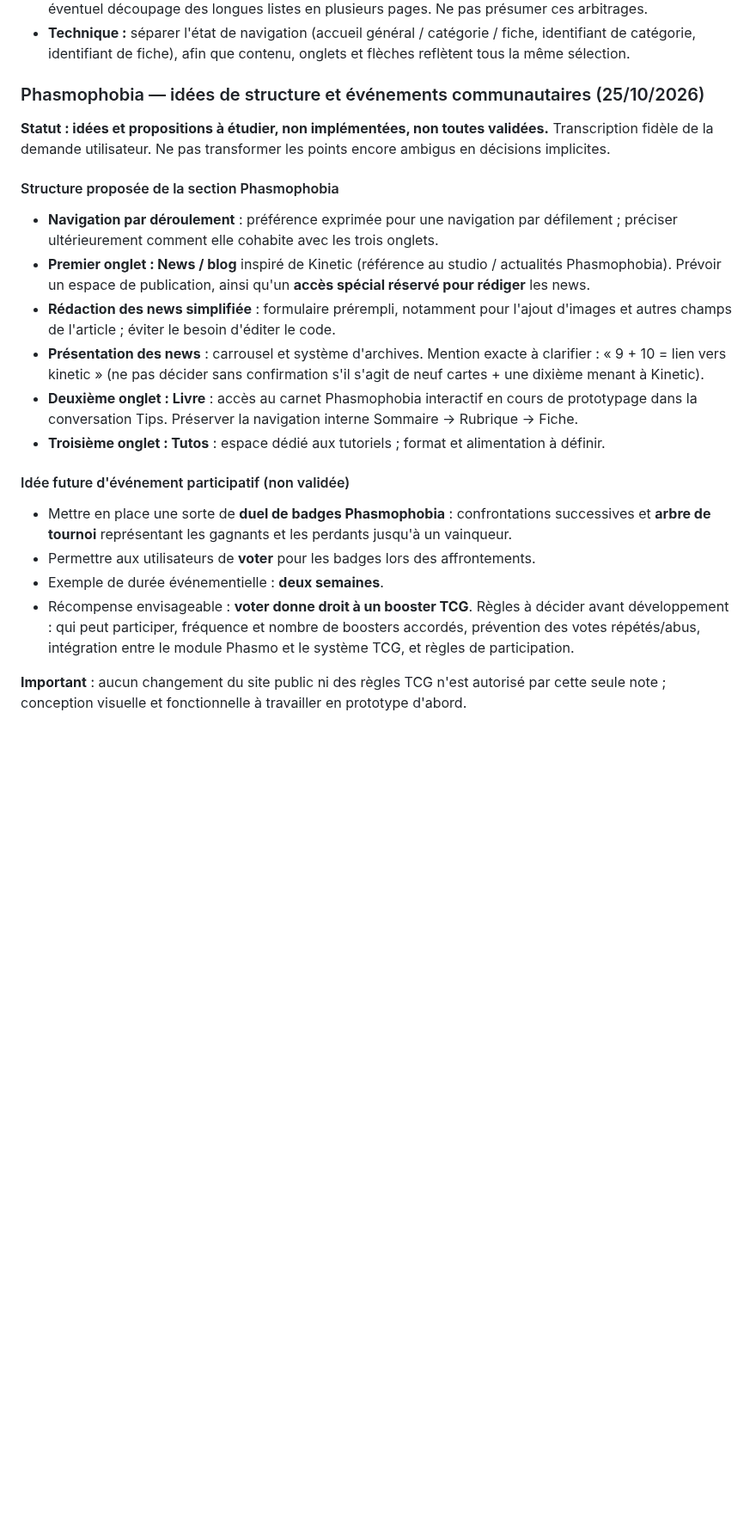
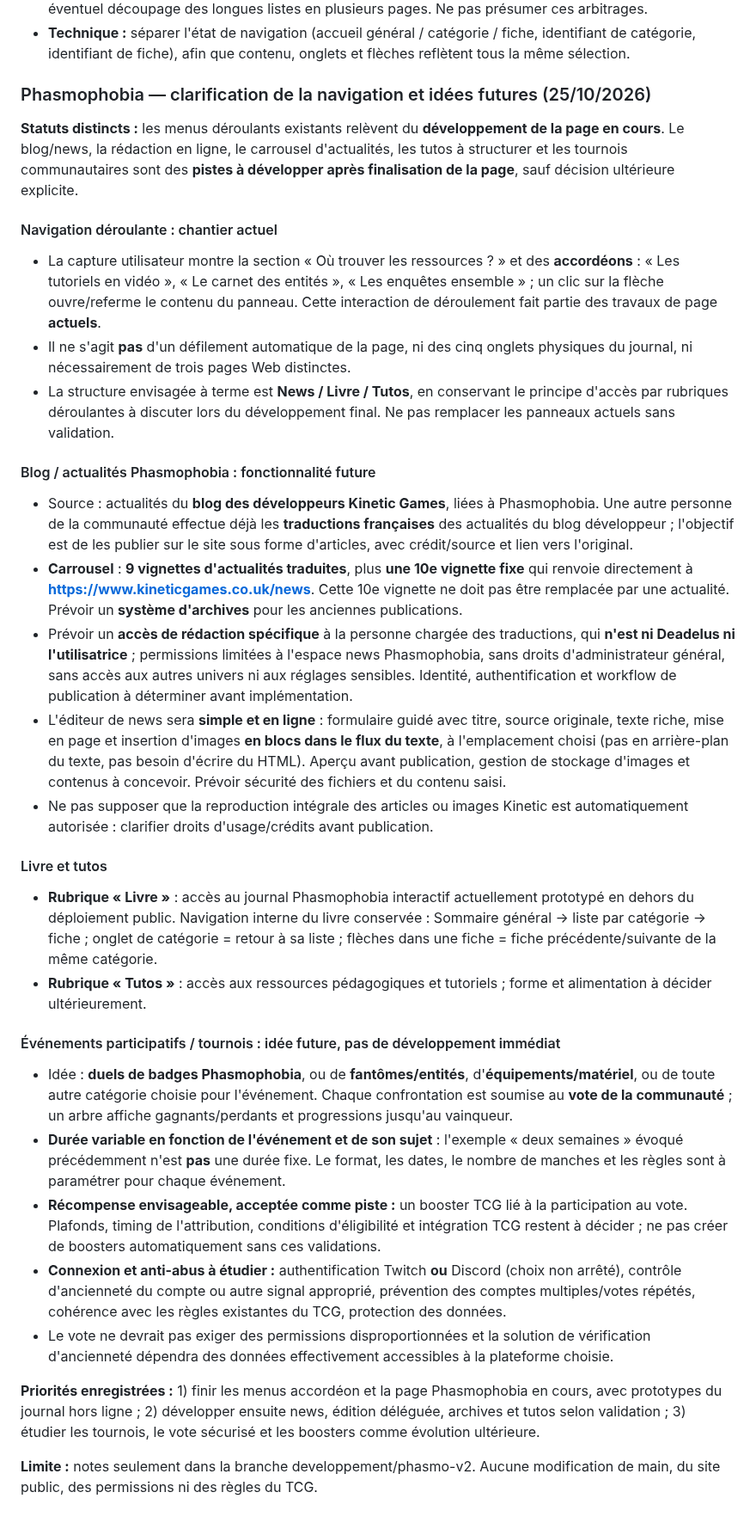
Before and after one commit to DeadelusTV/deadelusTV, a Markdown page: README.md, the part around the change. Shown at 86% size. GitHub-like rendering; blank space fills up the shorter version.

Commit message:
Clarifier accordéons en cours, news Kinetic traduites et tournois futurs

```diff
--- a/README.md
+++ b/README.md
@@ -175,22 +175,33 @@ Décision utilisateur à appliquer sur le journal interactif. Cette section déc
 - **Technique :** séparer l'état de navigation (accueil général / catégorie / fiche, identifiant de catégorie, identifiant de fiche), afin que contenu, onglets et flèches reflètent tous la même sélection.
 
 
-### Phasmophobia — idées de structure et événements communautaires (25/10/2026)
+### Phasmophobia — clarification de la navigation et idées futures (25/10/2026)
 
-**Statut : idées et propositions à étudier, non implémentées, non toutes validées.** Transcription fidèle de la demande utilisateur. Ne pas transformer les points encore ambigus en décisions implicites.
+**Statuts distincts :** les menus déroulants existants relèvent du **développement de la page en cours**. Le blog/news, la rédaction en ligne, le carrousel d'actualités, les tutos à structurer et les tournois communautaires sont des **pistes à développer après finalisation de la page**, sauf décision ultérieure explicite.
 
-#### Structure proposée de la section Phasmophobia
-- **Navigation par déroulement** : préférence exprimée pour une navigation par défilement ; préciser ultérieurement comment elle cohabite avec les trois onglets.
-- **Premier onglet : News / blog** inspiré de Kinetic (référence au studio / actualités Phasmophobia). Prévoir un espace de publication, ainsi qu'un **accès spécial réservé pour rédiger** les news.
-- **Rédaction des news simplifiée** : formulaire prérempli, notamment pour l'ajout d'images et autres champs de l'article ; éviter le besoin d'éditer le code.
-- **Présentation des news** : carrousel et système d'archives. Mention exacte à clarifier : « 9 + 10 = lien vers kinetic » (ne pas décider sans confirmation s'il s'agit de neuf cartes + une dixième menant à Kinetic).
-- **Deuxième onglet : Livre** : accès au carnet Phasmophobia interactif en cours de prototypage dans la conversation Tips. Préserver la navigation interne Sommaire → Rubrique → Fiche.
-- **Troisième onglet : Tutos** : espace dédié aux tutoriels ; format et alimentation à définir.
+#### Navigation déroulante : chantier actuel
+- La capture utilisateur montre la section « Où trouver les ressources ? » et des **accordéons** : « Les tutoriels en vidéo », « Le carnet des entités », « Les enquêtes ensemble » ; un clic sur la flèche ouvre/referme le contenu du panneau. Cette interaction de déroulement fait partie des travaux de page **actuels**.
+- Il ne s'agit **pas** d'un défilement automatique de la page, ni des cinq onglets physiques du journal, ni nécessairement de trois pages Web distinctes.
+- La structure envisagée à terme est **News / Livre / Tutos**, en conservant le principe d'accès par rubriques déroulantes à discuter lors du développement final. Ne pas remplacer les panneaux actuels sans validation.
 
-#### Idée future d'événement participatif (non validée)
-- Mettre en place une sorte de **duel de badges Phasmophobia** : confrontations successives et **arbre de tournoi** représentant les gagnants et les perdants jusqu'à un vainqueur.
-- Permettre aux utilisateurs de **voter** pour les badges lors des affrontements.
-- Exemple de durée événementielle : **deux semaines**.
-- Récompense envisageable : **voter donne droit à un booster TCG**. Règles à décider avant développement : qui peut participer, fréquence et nombre de boosters accordés, prévention des votes répétés/abus, intégration entre le module Phasmo et le système TCG, et règles de participation.
+#### Blog / actualités Phasmophobia : fonctionnalité future
+- Source : actualités du **blog des développeurs Kinetic Games**, liées à Phasmophobia. Une autre personne de la communauté effectue déjà les **traductions françaises** des actualités du blog développeur ; l'objectif est de les publier sur le site sous forme d'articles, avec crédit/source et lien vers l'original.
+- **Carrousel** : **9 vignettes d'actualités traduites**, plus **une 10e vignette fixe** qui renvoie directement à **https://www.kineticgames.co.uk/news**. Cette 10e vignette ne doit pas être remplacée par une actualité. Prévoir un **système d'archives** pour les anciennes publications.
+- Prévoir un **accès de rédaction spécifique** à la personne chargée des traductions, qui **n'est ni Deadelus ni l'utilisatrice** ; permissions limitées à l'espace news Phasmophobia, sans droits d'administrateur général, sans accès aux autres univers ni aux réglages sensibles. Identité, authentification et workflow de publication à déterminer avant implémentation.
+- L'éditeur de news sera **simple et en ligne** : formulaire guidé avec titre, source originale, texte riche, mise en page et insertion d'images **en blocs dans le flux du texte**, à l'emplacement choisi (pas en arrière-plan du texte, pas besoin d'écrire du HTML). Aperçu avant publication, gestion de stockage d'images et contenus à concevoir. Prévoir sécurité des fichiers et du contenu saisi.
+- Ne pas supposer que la reproduction intégrale des articles ou images Kinetic est automatiquement autorisée : clarifier droits d'usage/crédits avant publication.
 
-**Important** : aucun changement du site public ni des règles TCG n'est autorisé par cette seule note ; conception visuelle et fonctionnelle à travailler en prototype d'abord.
+#### Livre et tutos
+- **Rubrique « Livre »** : accès au journal Phasmophobia interactif actuellement prototypé en dehors du déploiement public. Navigation interne du livre conservée : Sommaire général → liste par catégorie → fiche ; onglet de catégorie = retour à sa liste ; flèches dans une fiche = fiche précédente/suivante de la même catégorie.
+- **Rubrique « Tutos »** : accès aux ressources pédagogiques et tutoriels ; forme et alimentation à décider ultérieurement.
+
+#### Événements participatifs / tournois : idée future, pas de développement immédiat
+- Idée : **duels de badges Phasmophobia**, ou de **fantômes/entités**, d'**équipements/matériel**, ou de toute autre catégorie choisie pour l'événement. Chaque confrontation est soumise au **vote de la communauté** ; un arbre affiche gagnants/perdants et progressions jusqu'au vainqueur.
+- **Durée variable en fonction de l'événement et de son sujet** : l'exemple « deux semaines » évoqué précédemment n'est **pas** une durée fixe. Le format, les dates, le nombre de manches et les règles sont à paramétrer pour chaque événement.
+- **Récompense envisageable, acceptée comme piste :** un booster TCG lié à la participation au vote. Plafonds, timing de l'attribution, conditions d'éligibilité et intégration TCG restent à décider ; ne pas créer de boosters automatiquement sans ces validations.
+- **Connexion et anti-abus à étudier :** authentification Twitch **ou** Discord (choix non arrêté), contrôle d'ancienneté du compte ou autre signal approprié, prévention des comptes multiples/votes répétés, cohérence avec les règles existantes du TCG, protection des données.
+- Le vote ne devrait pas exiger des permissions disproportionnées et la solution de vérification d'ancienneté dépendra des données effectivement accessibles à la plateforme choisie.
+
+**Priorités enregistrées :** 1) finir les menus accordéon et la page Phasmophobia en cours, avec prototypes du journal hors ligne ; 2) développer ensuite news, édition déléguée, archives et tutos selon validation ; 3) étudier les tournois, le vote sécurisé et les boosters comme évolution ultérieure.
+
+**Limite :** notes seulement dans la branche developpement/phasmo-v2. Aucune modification de main, du site public, des permissions ni des règles du TCG.
```
